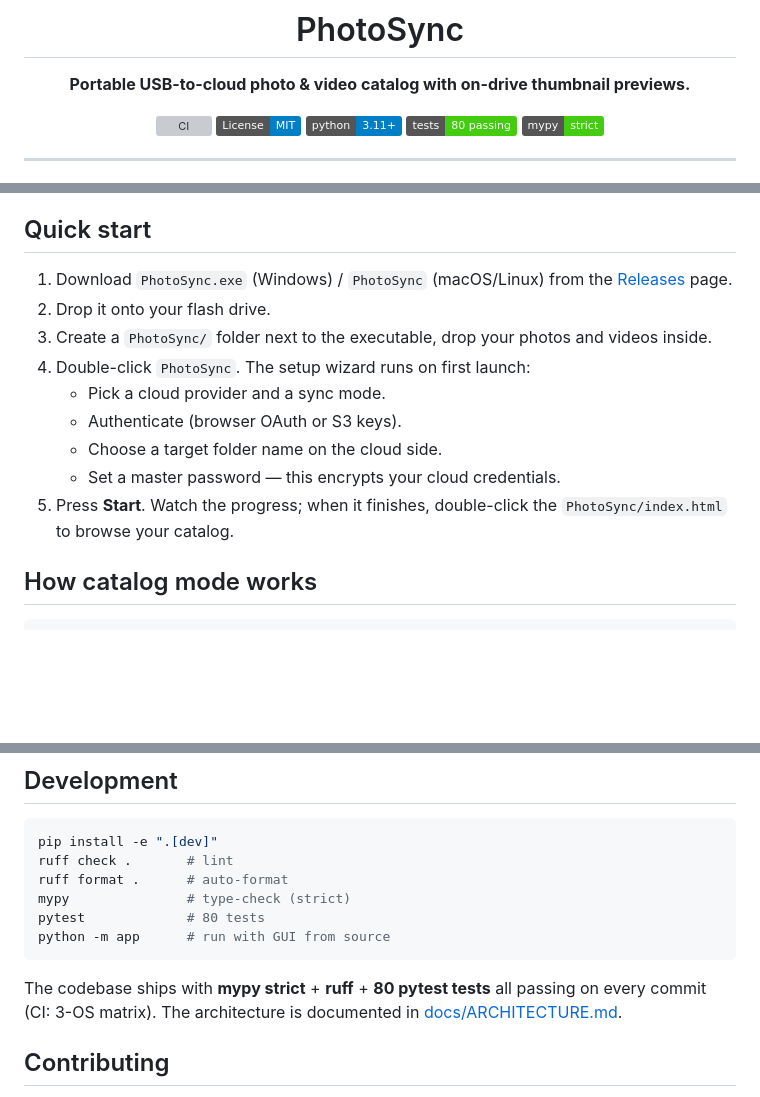
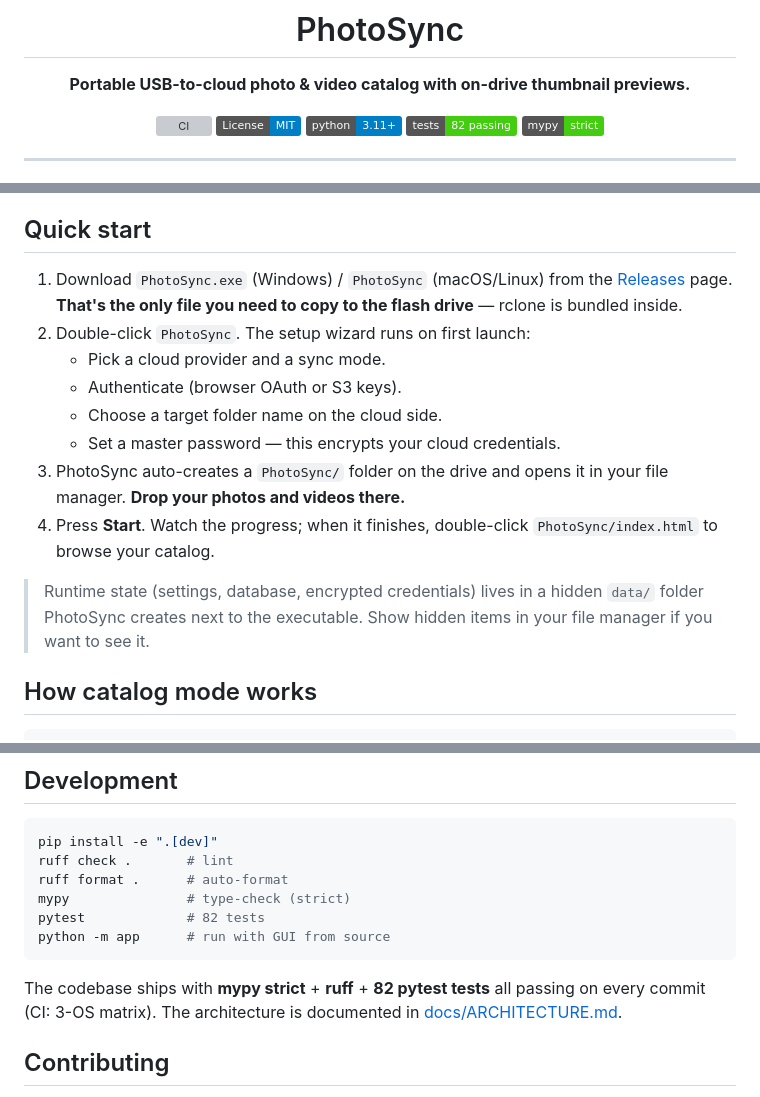
Before and after one commit to erenisci/photosync, a Markdown page: README.md, 3 parts joined by grey strips. Drawn GitHub-style; badges without logos; blank space fills up the shorter version; grey boxes are pictures that could not be loaded.

Commit message:
@ Docs: refresh for prod release (82 tests, UX changes, hidden data/)
- README quick start: a single PhotoSync.exe is now enough (the bin/ bundling
  fix landed in 1bf6b1f); call out auto-opening PhotoSync/ folder; mention
  hidden data/ folder.
- Test count: 80 -> 82 across README, CLAUDE.
- PROGRESS: log prod packaging fix and UX polish items.
- CLAUDE: document Windows-hidden data/ attribute + first-run folder open.

Co-Authored-By: Claude Opus 4.7 <noreply@anthropic.com>
@

````diff
--- a/README.md
+++ b/README.md
@@ -7,7 +7,7 @@
 [![CI](https://github.com/erenisci/photosync/actions/workflows/ci.yml/badge.svg)](.github/workflows/ci.yml)
 [![License: MIT](https://img.shields.io/badge/License-MIT-blue.svg)](LICENSE)
 [![Python 3.11+](https://img.shields.io/badge/python-3.11+-blue.svg)](https://www.python.org/downloads/)
-[![Tests](https://img.shields.io/badge/tests-80%20passing-success.svg)](tests/)
+[![Tests](https://img.shields.io/badge/tests-82%20passing-success.svg)](tests/)
 [![mypy: strict](https://img.shields.io/badge/mypy-strict-success.svg)](pyproject.toml)
 
 </div>
@@ -55,17 +55,21 @@ the cloud of your choice.
 ## Quick start
 
 1. Download `PhotoSync.exe` (Windows) / `PhotoSync` (macOS/Linux) from the
-   [Releases](../../releases) page.
-2. Drop it onto your flash drive.
-3. Create a `PhotoSync/` folder next to the executable, drop your photos
-   and videos inside.
-4. Double-click `PhotoSync`. The setup wizard runs on first launch:
+   [Releases](../../releases) page. **That's the only file you need to copy
+   to the flash drive** — rclone is bundled inside.
+2. Double-click `PhotoSync`. The setup wizard runs on first launch:
    - Pick a cloud provider and a sync mode.
    - Authenticate (browser OAuth or S3 keys).
    - Choose a target folder name on the cloud side.
    - Set a master password — this encrypts your cloud credentials.
-5. Press **Start**. Watch the progress; when it finishes, double-click the
+3. PhotoSync auto-creates a `PhotoSync/` folder on the drive and opens it
+   in your file manager. **Drop your photos and videos there.**
+4. Press **Start**. Watch the progress; when it finishes, double-click
    `PhotoSync/index.html` to browse your catalog.
+
+> Runtime state (settings, database, encrypted credentials) lives in a
+> hidden `data/` folder PhotoSync creates next to the executable. Show
+> hidden items in your file manager if you want to see it.
 
 ## How catalog mode works
 
@@ -140,11 +144,11 @@ pip install -e ".[dev]"
 ruff check .       # lint
 ruff format .      # auto-format
 mypy               # type-check (strict)
-pytest             # 80 tests
+pytest             # 82 tests
 python -m app      # run with GUI from source
 ```
 
-The codebase ships with **mypy strict** + **ruff** + **80 pytest tests** all
+The codebase ships with **mypy strict** + **ruff** + **82 pytest tests** all
 passing on every commit (CI: 3-OS matrix). The architecture is documented in
 [docs/ARCHITECTURE.md](docs/ARCHITECTURE.md).
 
````
